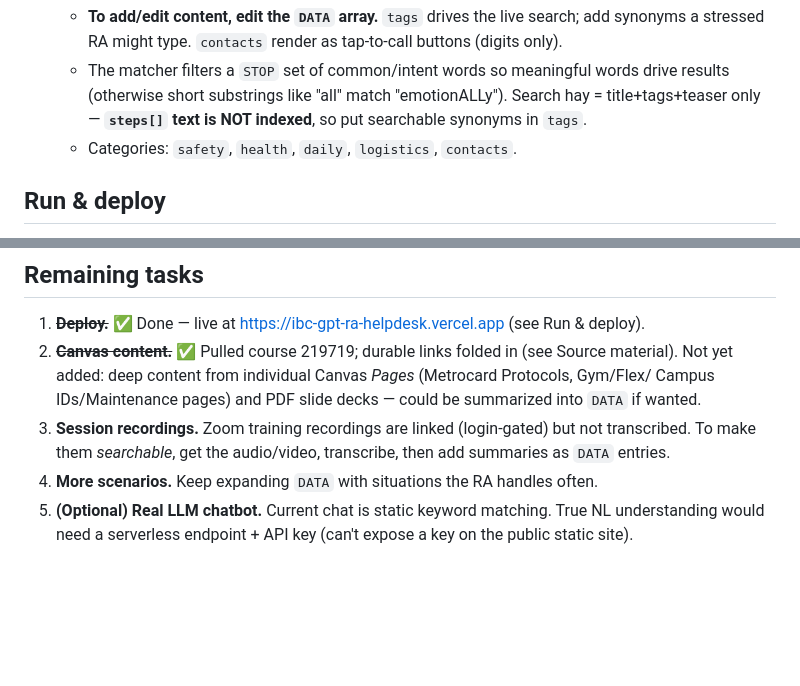
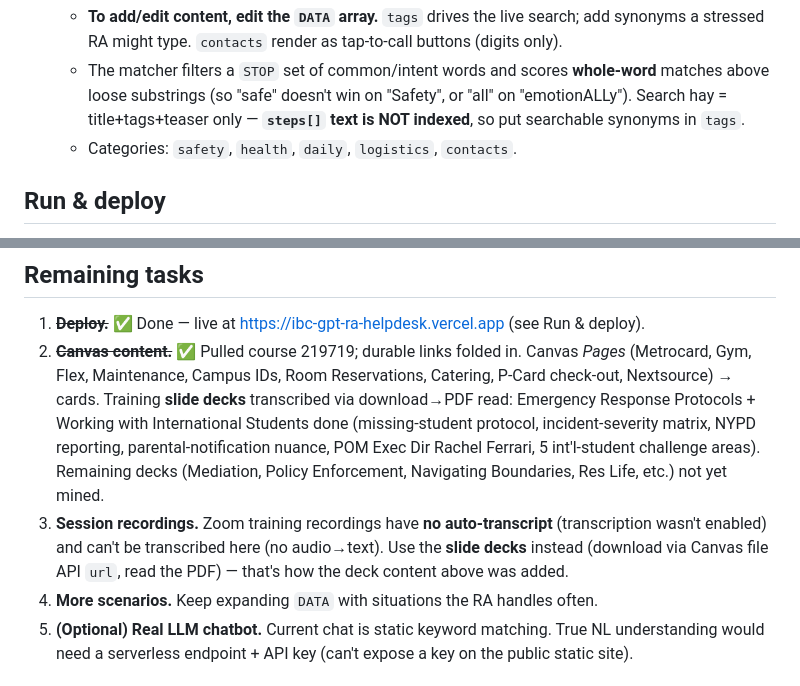
Before and after one commit to BILSHUP/ibc-gpt-ra-helpdesk, a Markdown page: CLAUDE.md, 2 parts joined by grey strips. Rendered like a GitHub page; blank space fills up the shorter version.

Commit message:
Update CLAUDE.md: 44 entries, decks transcribed, whole-word matcher
Co-Authored-By: Claude Opus 4.8 <noreply@anthropic.com>

```diff
--- a/CLAUDE.md
+++ b/CLAUDE.md
@@ -18,8 +18,9 @@ Community, Summer 2026). Built for an RA (Bishop Switzer) to share with the RA t
   - **To add/edit content, edit the `DATA` array.** `tags` drives the live search; add
     synonyms a stressed RA might type. `contacts` render as tap-to-call buttons (digits only).
-  - The matcher filters a `STOP` set of common/intent words so meaningful words drive results
-    (otherwise short substrings like "all" match "emotionALLy"). Search hay = title+tags+teaser
-    only — **`steps[]` text is NOT indexed**, so put searchable synonyms in `tags`.
+  - The matcher filters a `STOP` set of common/intent words and scores **whole-word**
+    matches above loose substrings (so "safe" doesn't win on "Safety", or "all" on
+    "emotionALLy"). Search hay = title+tags+teaser only — **`steps[]` text is NOT
+    indexed**, so put searchable synonyms in `tags`.
   - Categories: `safety`, `health`, `daily`, `logistics`, `contacts`.
 
 ## Run & deploy
@@ -64,11 +65,16 @@ them, so they stay current.
 
 ## Remaining tasks
 1. ~~**Deploy.**~~ ✅ Done — live at https://ibc-gpt-ra-helpdesk.vercel.app (see Run & deploy).
-2. ~~**Canvas content.**~~ ✅ Pulled course 219719; durable links folded in (see Source material).
-   Not yet added: deep content from individual Canvas *Pages* (Metrocard Protocols, Gym/Flex/
-   Campus IDs/Maintenance pages) and PDF slide decks — could be summarized into `DATA` if wanted.
-3. **Session recordings.** Zoom training recordings are linked (login-gated) but not transcribed.
-   To make them *searchable*, get the audio/video, transcribe, then add summaries as `DATA` entries.
+2. ~~**Canvas content.**~~ ✅ Pulled course 219719; durable links folded in. Canvas *Pages*
+   (Metrocard, Gym, Flex, Maintenance, Campus IDs, Room Reservations, Catering, P-Card check-out,
+   Nextsource) → cards. Training **slide decks** transcribed via download→PDF read: Emergency
+   Response Protocols + Working with International Students done (missing-student protocol,
+   incident-severity matrix, NYPD reporting, parental-notification nuance, POM Exec Dir Rachel
+   Ferrari, 5 int'l-student challenge areas). Remaining decks (Mediation, Policy Enforcement,
+   Navigating Boundaries, Res Life, etc.) not yet mined.
+3. **Session recordings.** Zoom training recordings have **no auto-transcript** (transcription
+   wasn't enabled) and can't be transcribed here (no audio→text). Use the **slide decks** instead
+   (download via Canvas file API `url`, read the PDF) — that's how the deck content above was added.
 4. **More scenarios.** Keep expanding `DATA` with situations the RA handles often.
 5. **(Optional) Real LLM chatbot.** Current chat is static keyword matching. True NL understanding
    would need a serverless endpoint + API key (can't expose a key on the public static site).
```
Also changed, not shown: other parts of CLAUDE.md (+1 -1 lines).
